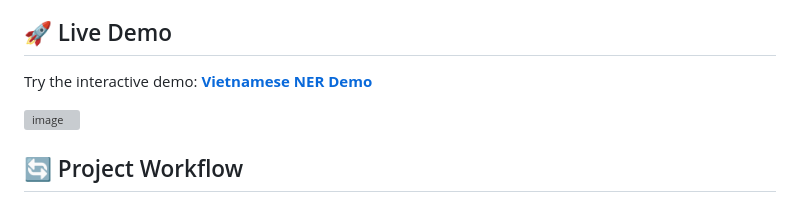
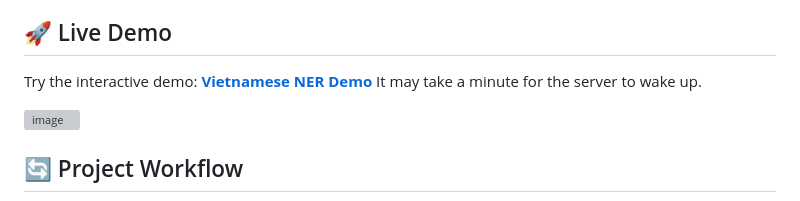
Before and after one commit to duclld1709/Vietnamese-Entity-Recognition, a Markdown page: README.md, the part around the change. Drawn GitHub-style; grey boxes are pictures that could not be loaded.

Commit message:
Update README with server wake-up information
Added note about server wake-up time for demo.

```diff
--- a/README.md
+++ b/README.md
@@ -16,6 +16,7 @@ A comprehensive Vietnamese Named Entity Recognition system using state-of-the-ar
 ## 🚀 Live Demo
 
 Try the interactive demo: **[Vietnamese NER Demo](https://huggingface.co/spaces/DucLai/Vietnamese_NER)**
+It may take a minute for the server to wake up.
 
 ![image](https://github.com/user-attachments/assets/ac6f0b96-52f2-4e47-b542-e908c02261c4)
 
```
